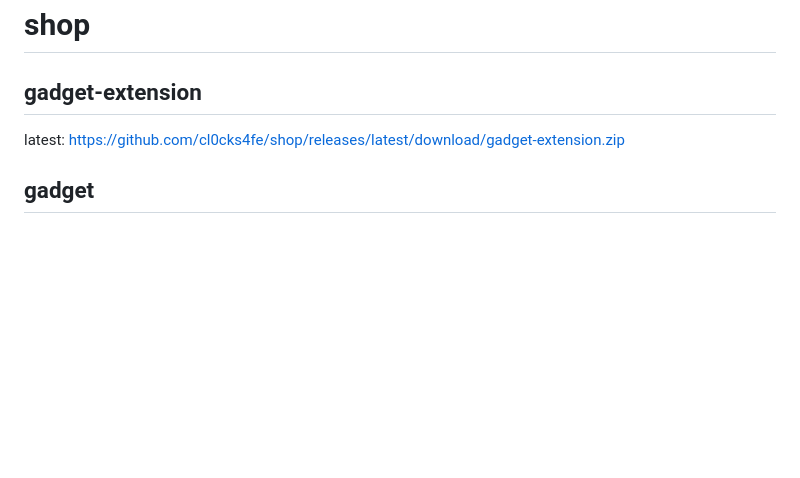
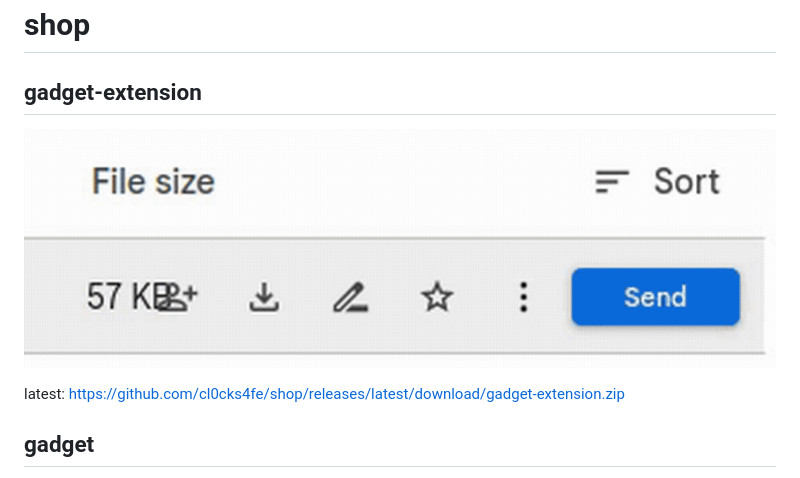
Before and after one commit to cl0cks4fe/shop, a Markdown page: README.md, the part around the change. Drawn GitHub-style; pictures changed too: images/extension.gif (added); blank space fills up the shorter version.

```diff
--- a/README.md
+++ b/README.md
@@ -1,6 +1,8 @@
 # shop
 
 ## gadget-extension
+
+![extension](./images/extension.gif)
 
 latest: https://github.com/cl0cks4fe/shop/releases/latest/download/gadget-extension.zip
 
```
Also changed, not shown: 7 other files.
